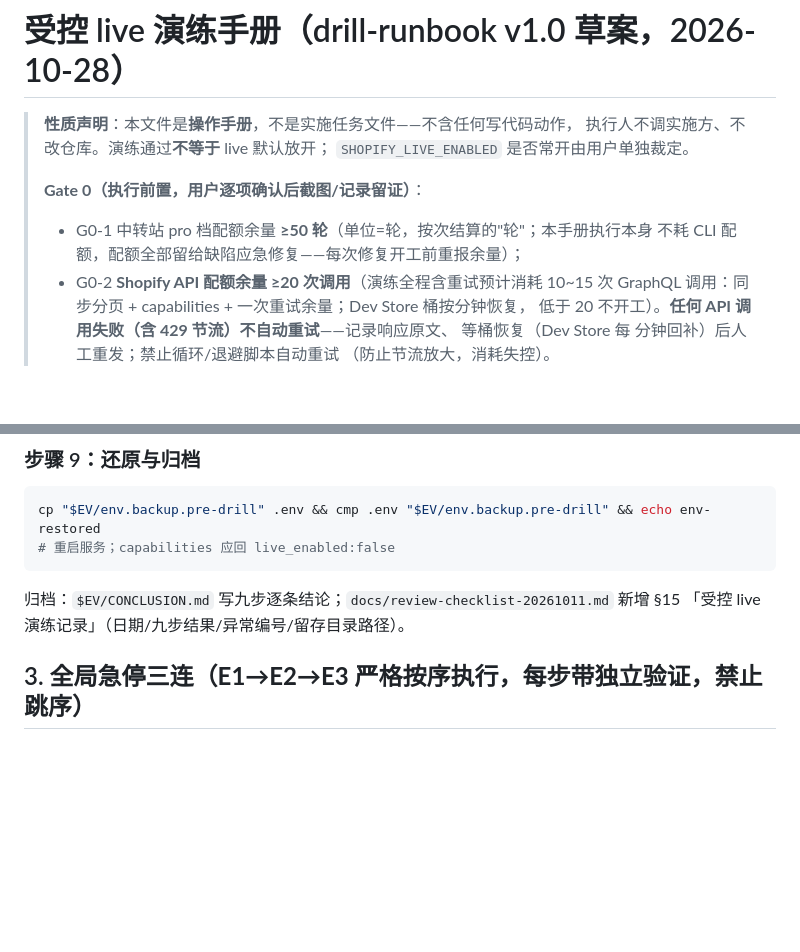
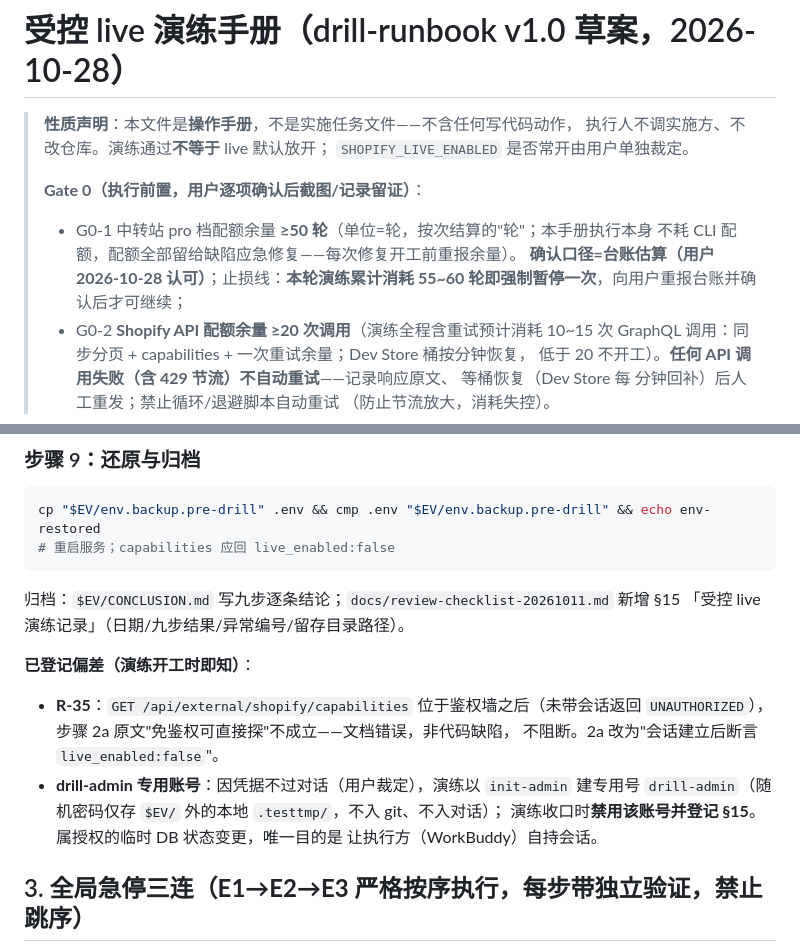
Before and after one commit to barbba-287/4-dianshang, a Markdown page: docs/live-drill-runbook-20261028.md, 2 parts joined by grey strips. Drawn GitHub-style; blank space fills up the shorter version.

```diff
--- a/docs/live-drill-runbook-20261028.md
+++ b/docs/live-drill-runbook-20261028.md
@@ -6,7 +6,9 @@
 >
 > **Gate 0（执行前置，用户逐项确认后截图/记录留证）**：
 > - G0-1 中转站 pro 档配额余量 **≥50 轮**（单位=轮，按次结算的"轮"；本手册执行本身
->   不耗 CLI 配额，配额全部留给缺陷应急修复——每次修复开工前重报余量）；
+>   不耗 CLI 配额，配额全部留给缺陷应急修复——每次修复开工前重报余量）。
+>   **确认口径=台账估算（用户 2026-10-28 认可）**；止损线：**本轮演练累计消耗
+>   55~60 轮即强制暂停一次**，向用户重报台账并确认后才可继续；
 > - G0-2 **Shopify API 配额余量 ≥20 次调用**（演练全程含重试预计消耗 10~15 次
 >   GraphQL 调用：同步分页 + capabilities + 一次重试余量；Dev Store 桶按分钟恢复，
 >   低于 20 不开工）。**任何 API 调用失败（含 429 节流）不自动重试**——记录响应原文、
@@ -269,6 +271,15 @@ cp "$EV/env.backup.pre-drill" .env && cmp .env "$EV/env.backup.pre-drill" && ech
 归档：`$EV/CONCLUSION.md` 写九步逐条结论；`docs/review-checklist-20261011.md` 新增 §15
 「受控 live 演练记录」（日期/九步结果/异常编号/留存目录路径）。
 
+**已登记偏差（演练开工时即知）**：
+- **R-35**：`GET /api/external/shopify/capabilities` 位于鉴权墙之后（未带会话返回
+  `UNAUTHORIZED`），步骤 2a 原文"免鉴权可直接探"不成立——文档错误，非代码缺陷，
+  不阻断。2a 改为"会话建立后断言 `live_enabled:false`"。
+- **drill-admin 专用账号**：因凭据不过对话（用户裁定），演练以 `init-admin` 建专用号
+  `drill-admin`（随机密码仅存 `$EV/` 外的本地 `.testtmp/`，不入 git、不入对话）；
+  演练收口时**禁用该账号并登记 §15**。属授权的临时 DB 状态变更，唯一目的是
+  让执行方（WorkBuddy）自持会话。
+
 ## 3. 全局急停三连（**E1→E2→E3 严格按序执行，每步带独立验证，禁止跳序**）
 
 **E1：热开关关闭**（最快、进程不重启、立即生效）：
```
Also changed, not shown: docs/review-checklist-20261011.md (+32 -0 lines).
